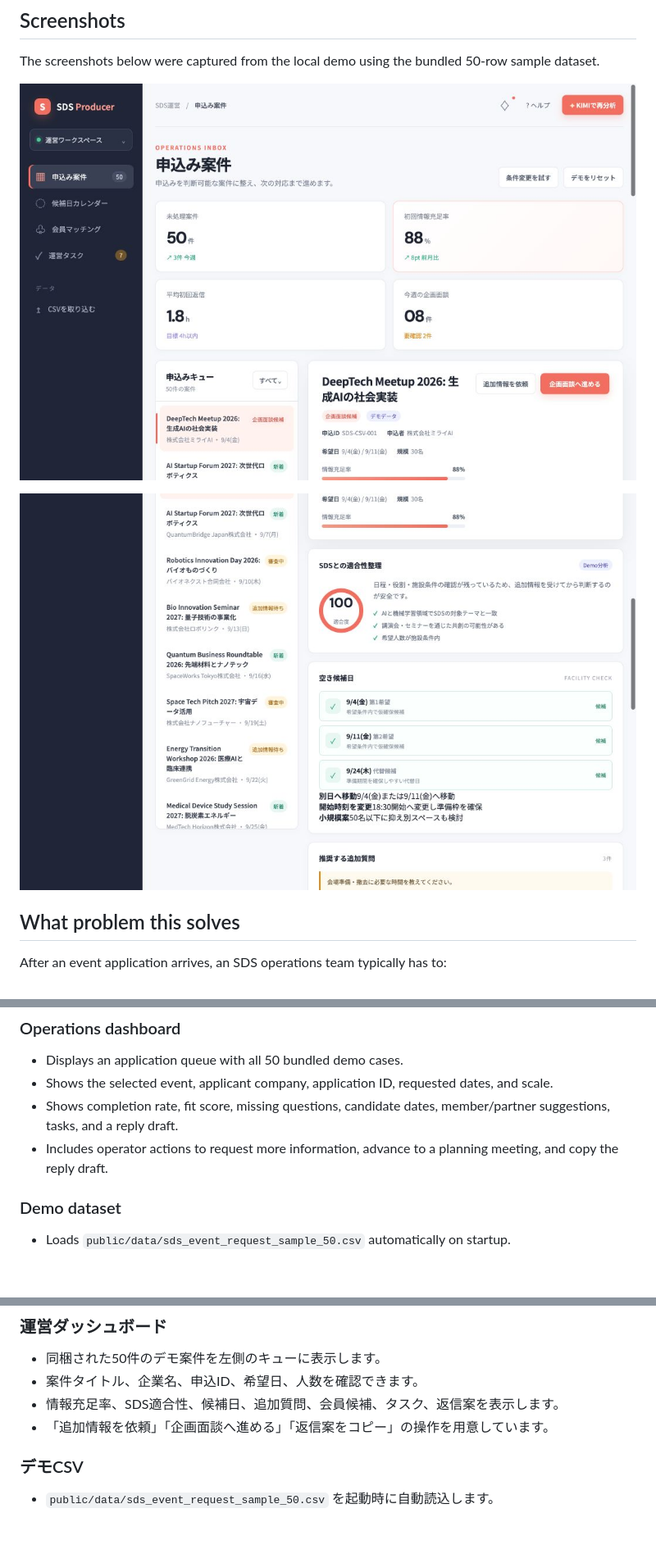
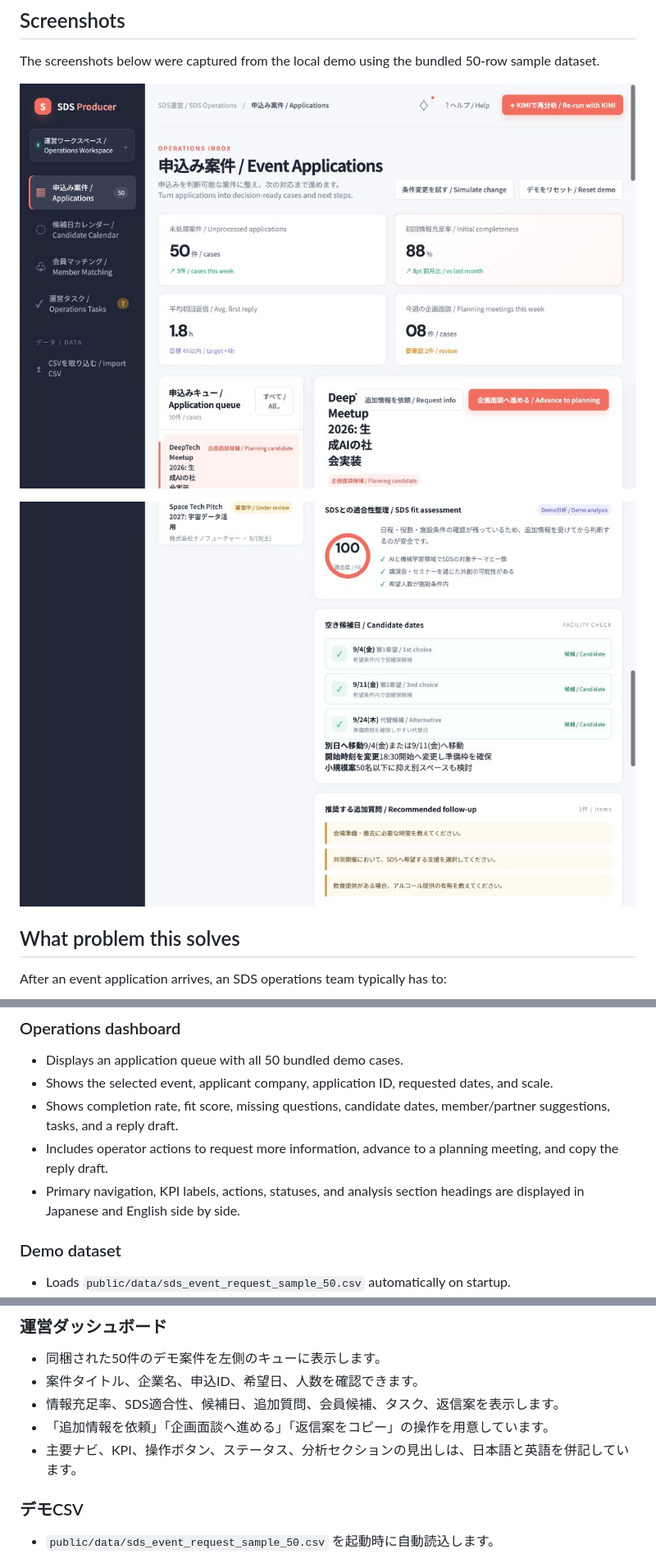
Before and after one commit to ShokoNS/aiand_moonshot_hackathon, a Markdown page: README.md, 3 parts joined by grey strips. Shown at 82% size. Rendered like a GitHub page; pictures changed too: public/assets/analysis-detail.jpg, public/assets/dashboard-overview.jpg; blank space fills up the shorter version.

Commit message:
Add bilingual dashboard labels

```diff
--- a/README.md
+++ b/README.md
@@ -66,6 +66,7 @@ SDS operator review and approval
 - Shows the selected event, applicant company, application ID, requested dates, and scale.
 - Shows completion rate, fit score, missing questions, candidate dates, member/partner suggestions, tasks, and a reply draft.
 - Includes operator actions to request more information, advance to a planning meeting, and copy the reply draft.
+- Primary navigation, KPI labels, actions, statuses, and analysis section headings are displayed in Japanese and English side by side.
 
 ### Demo dataset
 
@@ -433,6 +434,7 @@ SDS Event Producer Agentは、イベント申込みを、SDS運営担当者が
 - 案件タイトル、企業名、申込ID、希望日、人数を確認できます。
 - 情報充足率、SDS適合性、候補日、追加質問、会員候補、タスク、返信案を表示します。
 - 「追加情報を依頼」「企画面談へ進める」「返信案をコピー」の操作を用意しています。
+- 主要ナビ、KPI、操作ボタン、ステータス、分析セクションの見出しは、日本語と英語を併記しています。
 
 ### デモCSV
 
```
Also changed, not shown: 2 other files.
